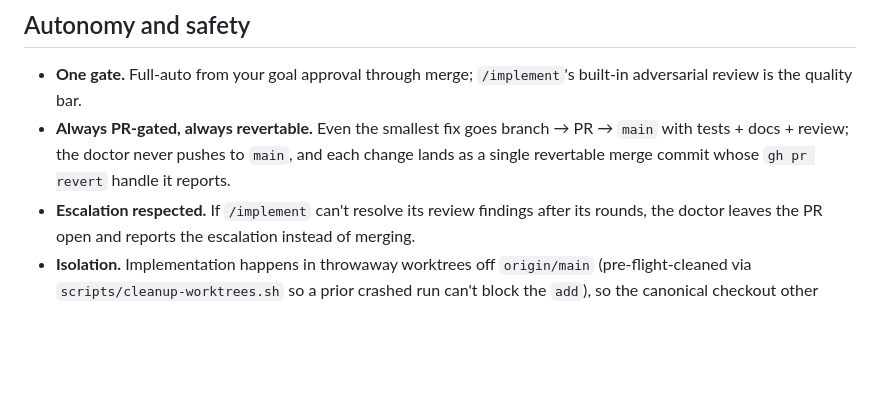
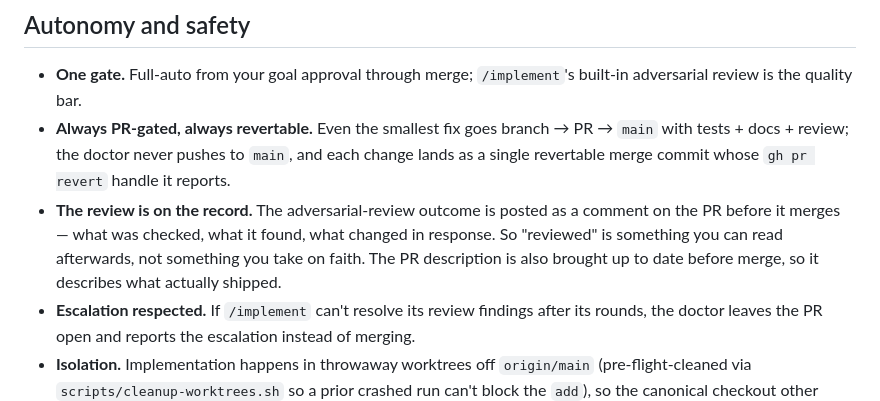
Before and after one commit to nbramia/LifeOS, a Markdown page: docs/guides/doctor-bot.md, the part around one of its changes. Drawn GitHub-style; blank space fills up the shorter version.

```diff
--- a/docs/guides/doctor-bot.md
+++ b/docs/guides/doctor-bot.md
@@ -44,6 +44,7 @@ This is the operator's-eye summary; the exact contract the session runs lives in
 
 - **One gate.** Full-auto from your goal approval through merge; `/implement`'s built-in adversarial review is the quality bar.
 - **Always PR-gated, always revertable.** Even the smallest fix goes branch → PR → `main` with tests + docs + review; the doctor never pushes to `main`, and each change lands as a single revertable merge commit whose `gh pr revert` handle it reports.
+- **The review is on the record.** The adversarial-review outcome is posted as a comment on the PR before it merges — what was checked, what it found, what changed in response. So "reviewed" is something you can read afterwards, not something you take on faith. The PR description is also brought up to date before merge, so it describes what actually shipped.
 - **Escalation respected.** If `/implement` can't resolve its review findings after its rounds, the doctor leaves the PR open and reports the escalation instead of merging.
 - **Isolation.** Implementation happens in throwaway worktrees off `origin/main` (pre-flight-cleaned via `scripts/cleanup-worktrees.sh` so a prior crashed run can't block the `add`), so the canonical checkout other agents share is never left on a feature branch.
 - **Pick-up after merge.** The doctor pulls merged `main` into the canonical checkout, then runs `./scripts/server.sh verify-deployed` to confirm the checkout is a real work tree on the merged commit **before** restarting — so a silently-failed pull (e.g. a bare/misconfigured checkout) is reported as a deploy failure instead of a false "Shipped" (#419). Only on success does it restart, so the running server actually reflects the change.
```
Also changed, not shown: other parts of docs/guides/doctor-bot.md (+1 -1 lines), config/personas/doctor.md (+10 -0 lines).
